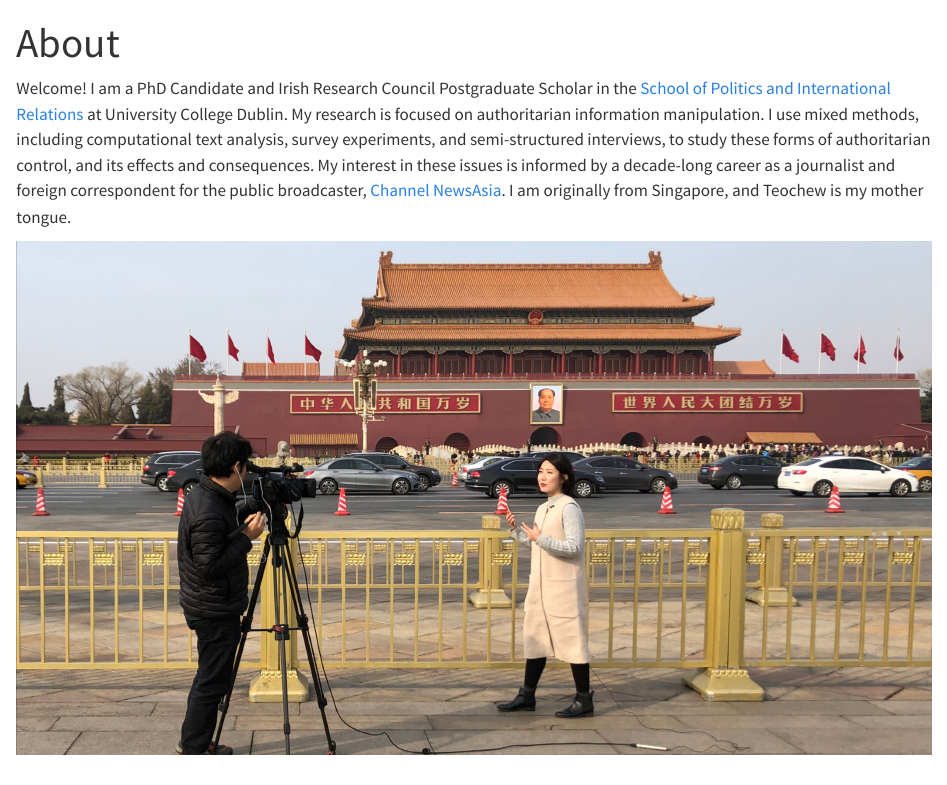
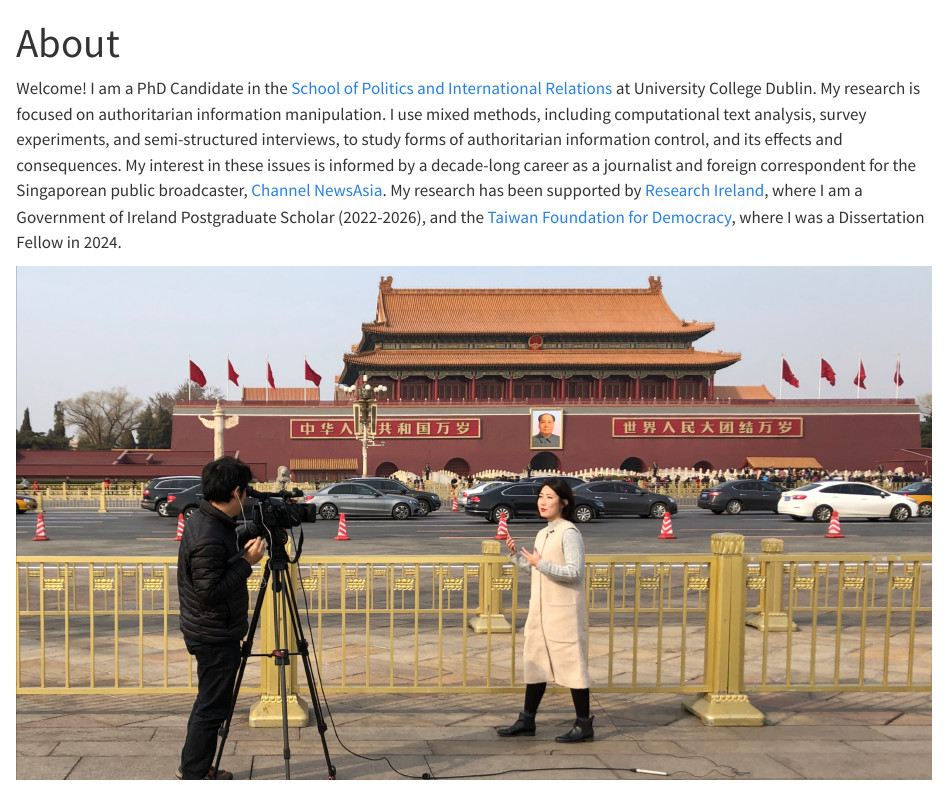
Before and after one commit to linettemlim/linettemlim.github.io, a Quarto document (about/index.qmd): the page in a window 1100 px wide, from its top. Rendered offline with R 4.5, knitr and Pandoc in place of Quarto, with nearby package versions.

Commit message:
edit ABOUT

```diff
--- a/about/index.qmd
+++ b/about/index.qmd
@@ -2,6 +2,6 @@
 title: About
 ---
 
-Welcome! I am a PhD Candidate and Irish Research Council Postgraduate Scholar in the <a href="https://www.ucd.ie/spire/" target="_blank">School of Politics and International Relations</a> at University College Dublin. My research is focused on authoritarian information manipulation. I use mixed methods, including computational text analysis, survey experiments, and semi-structured interviews, to study these forms of authoritarian control, and its effects and consequences. My interest in these issues is informed by a decade-long career as a journalist and foreign correspondent for the public broadcaster, <a href="https://www.channelnewsasia.com/international" target="_blank">Channel NewsAsia</a>. I am originally from Singapore, and Teochew is my mother tongue.
+Welcome! I am a PhD Candidate in the <a href="https://www.ucd.ie/spire/" target="_blank">School of Politics and International Relations</a> at University College Dublin. My research is focused on authoritarian information manipulation. I use mixed methods, including computational text analysis, survey experiments, and semi-structured interviews, to study forms of authoritarian information control, and its effects and consequences. My interest in these issues is informed by a decade-long career as a journalist and foreign correspondent for the Singaporean public broadcaster, <a href="https://www.channelnewsasia.com/international" target="_blank">Channel NewsAsia</a>. My research has been supported by <a href="https://www.researchireland.ie/" target="_blank">Research Ireland</a>, where I am a Government of Ireland Postgraduate Scholar (2022-2026), and the <a href="https://www.tfd.org.tw/en/index" target="_blank">Taiwan Foundation for Democracy</a>, where I was a Dissertation Fellow in 2024.
 
 ![](photo.jpg)
```
Also changed, not shown: docs/search.json, 1 other file.
